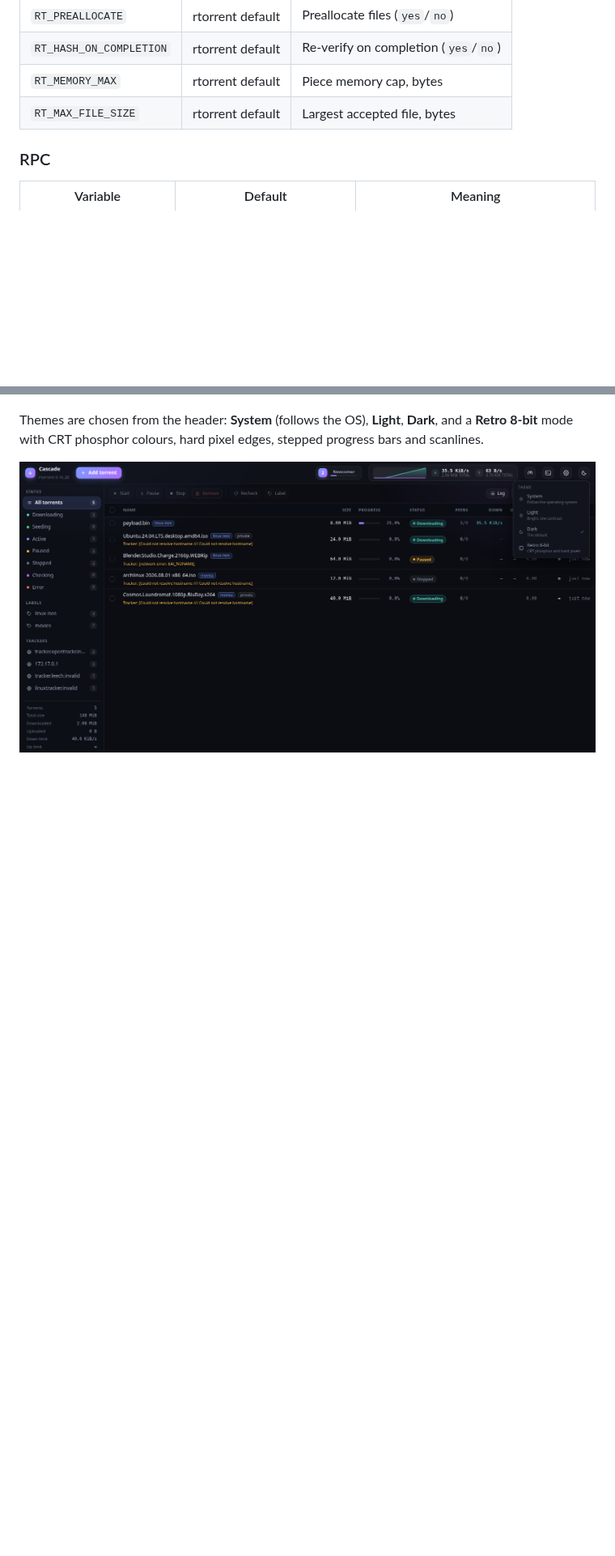
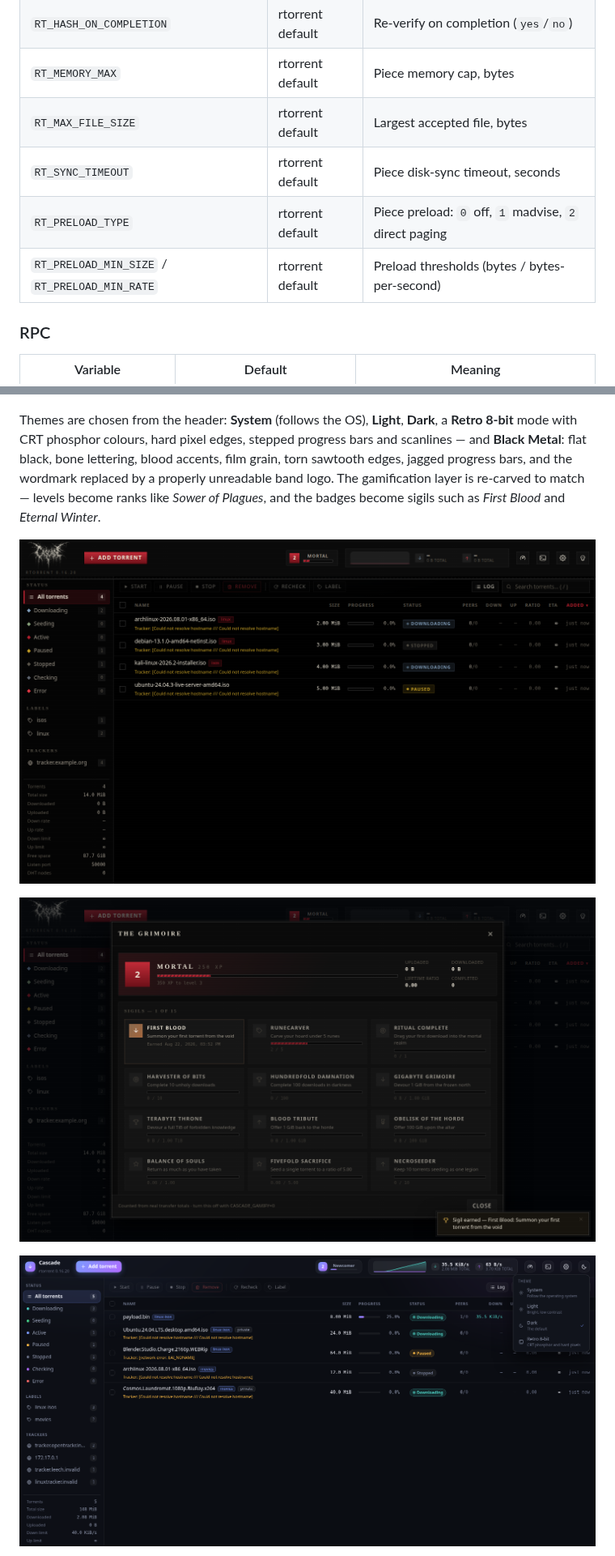
Before and after one commit to JohanLindvall/Cascade, a Markdown page: README.md, 2 parts joined by grey strips. Shown at 81% size. Drawn GitHub-style; pictures changed too: docs/screenshot-blackmetal-grimoire.png (added), docs/screenshot-blackmetal.png (added); blank space fills up the shorter version.

```diff
--- a/README.md
+++ b/README.md
@@ -165,6 +175,9 @@ Rates are in **KiB/s**; `0` means unlimited.
 | `RT_HASH_ON_COMPLETION` | rtorrent default | Re-verify on completion (`yes`/`no`) |
 | `RT_MEMORY_MAX` | rtorrent default | Piece memory cap, bytes |
 | `RT_MAX_FILE_SIZE` | rtorrent default | Largest accepted file, bytes |
+| `RT_SYNC_TIMEOUT` | rtorrent default | Piece disk-sync timeout, seconds |
+| `RT_PRELOAD_TYPE` | rtorrent default | Piece preload: `0` off, `1` madvise, `2` direct paging |
+| `RT_PRELOAD_MIN_SIZE` / `RT_PRELOAD_MIN_RATE` | rtorrent default | Preload thresholds (bytes / bytes-per-second) |
 
 ### RPC
 
@@ -266,9 +279,16 @@ backend exposes with its help text.
 
 ![API console](docs/screenshot-console.png)
 
-Themes are chosen from the header: **System** (follows the OS), **Light**, **Dark**, and a
+Themes are chosen from the header: **System** (follows the OS), **Light**, **Dark**, a
 **Retro 8-bit** mode with CRT phosphor colours, hard pixel edges, stepped progress bars and
-scanlines.
+scanlines — and **Black Metal**: flat black, bone lettering, blood accents, film grain, torn
+sawtooth edges, jagged progress bars, and the wordmark replaced by a properly unreadable band
+logo. The gamification layer is re-carved to match — levels become ranks like *Sower of Plagues*,
+and the badges become sigils such as *First Blood* and *Eternal Winter*.
+
+![Black metal theme](docs/screenshot-blackmetal.png)
+
+![The Grimoire](docs/screenshot-blackmetal-grimoire.png)
 
 ![Theme picker](docs/screenshot-theme-menu.png)
 
```
Also changed, not shown: other parts of README.md (+34 -15 lines), CLAUDE.md (+48 -14 lines), docs/screenshot-mobile-drawer.png, docs/screenshot-mobile.png, 1 other file.
